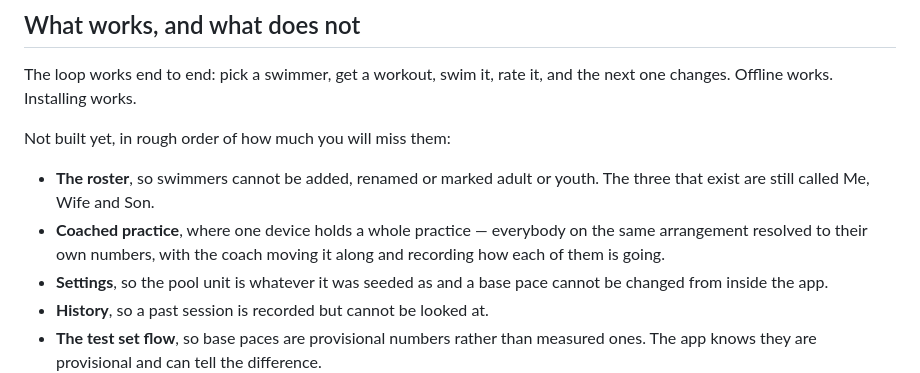
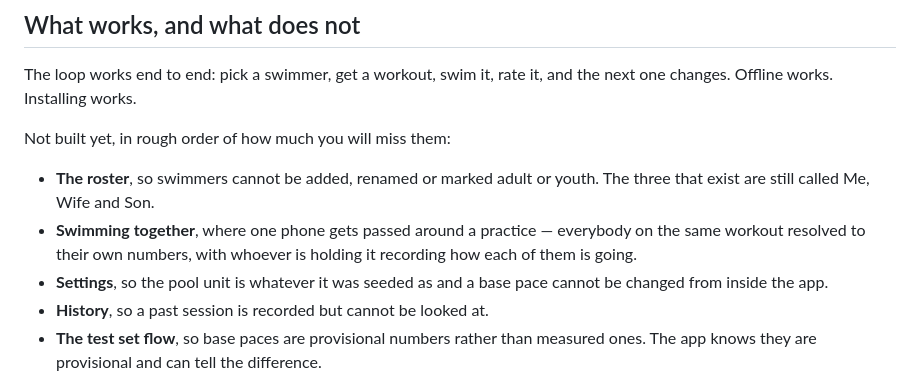
Before and after one commit to amc-corey-cox/SwimBuddy, a Markdown page: README.md, the part around the change. Rendered like a GitHub page.

Commit message:
Make the practice one passed-around phone rather than a coach mode

```diff
--- a/README.md
+++ b/README.md
@@ -120,9 +120,9 @@ Not built yet, in rough order of how much you will miss them:
 
 - **The roster**, so swimmers cannot be added, renamed or marked adult or youth. The
   three that exist are still called Me, Wife and Son.
-- **Coached practice**, where one device holds a whole practice — everybody on the same
-  arrangement resolved to their own numbers, with the coach moving it along and recording
-  how each of them is going.
+- **Swimming together**, where one phone gets passed around a practice — everybody on the
+  same workout resolved to their own numbers, with whoever is holding it recording how
+  each of them is going.
 - **Settings**, so the pool unit is whatever it was seeded as and a base pace cannot be
   changed from inside the app.
 - **History**, so a past session is recorded but cannot be looked at.
```
Also changed, not shown: docs/roadmap.md (+6 -6 lines), docs/spec.md (+77 -65 lines).
